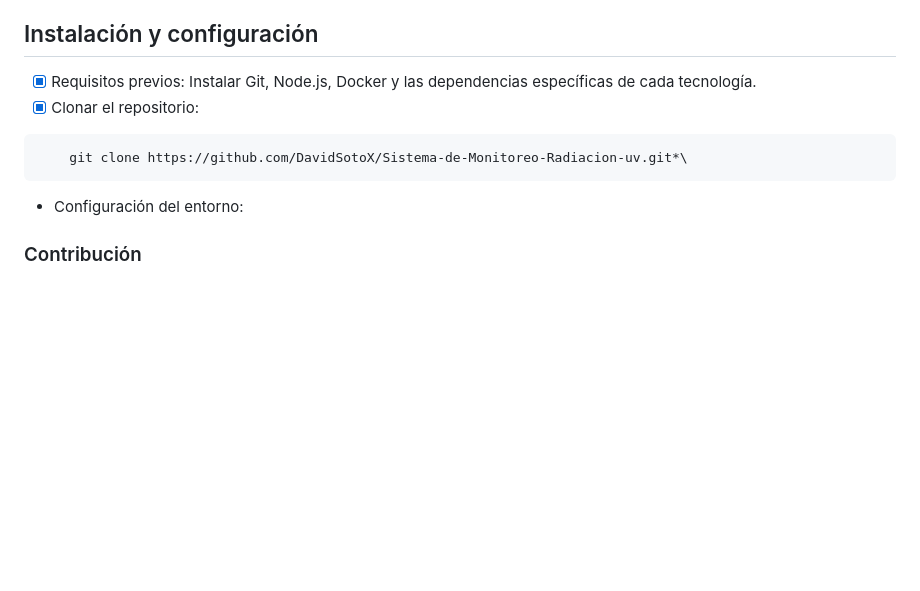
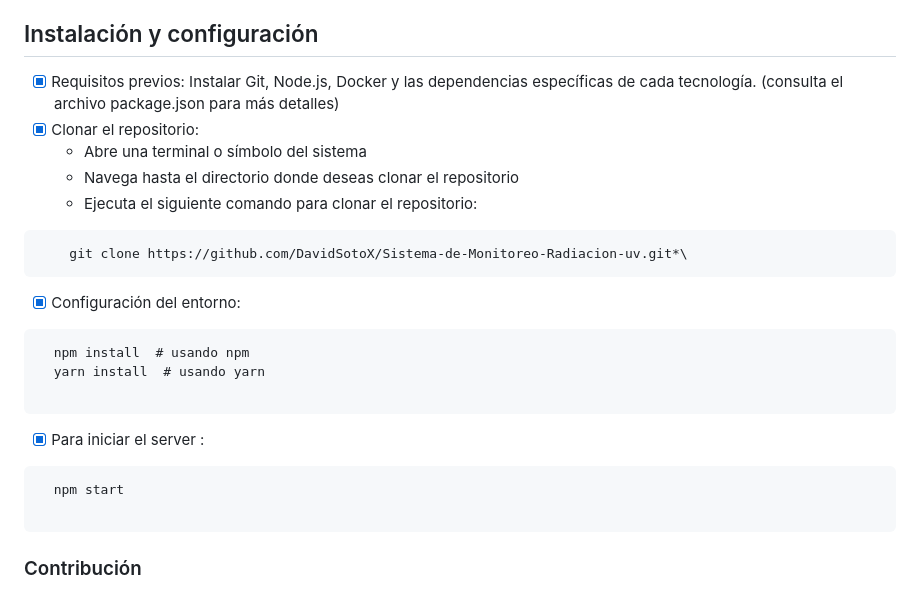
Before and after one commit to DavidSotoX/Sistema-de-Monitoreo-Radiacion-uv, a Markdown page: README.md, the part around the change. Rendered like a GitHub page; blank space fills up the shorter version.

Commit message:
Update 20/21/2024 README.md

````diff
--- a/README.md
+++ b/README.md
@@ -45,14 +45,26 @@ Funcionalidades
 
 
 ## Instalación y configuración
-  - [X] Requisitos previos: Instalar Git, Node.js, Docker y las dependencias específicas de cada tecnología.
+  - [X] Requisitos previos: Instalar Git, Node.js, Docker y las dependencias específicas de cada tecnología. (consulta el archivo package.json para más detalles)
   - [X] Clonar el repositorio:
+    -  Abre una terminal o símbolo del sistema
+    -  Navega hasta el directorio donde deseas clonar el repositorio
+    -  Ejecuta el siguiente comando para clonar el repositorio:
 
   ```
       git clone https://github.com/DavidSotoX/Sistema-de-Monitoreo-Radiacion-uv.git*\
   ```
-  - Configuración del entorno:
+  - [X] Configuración del entorno:
+  ```
+    npm install  # usando npm
+    yarn install  # usando yarn
 
+  ```
+  - [X] Para iniciar el server :
+  ```
+    npm start
+
+  ```
 ### Contribución
  ¡Las contribuciones son bienvenidas! Para contribuir a este proyecto:
         Forkea el repositorio.
````
